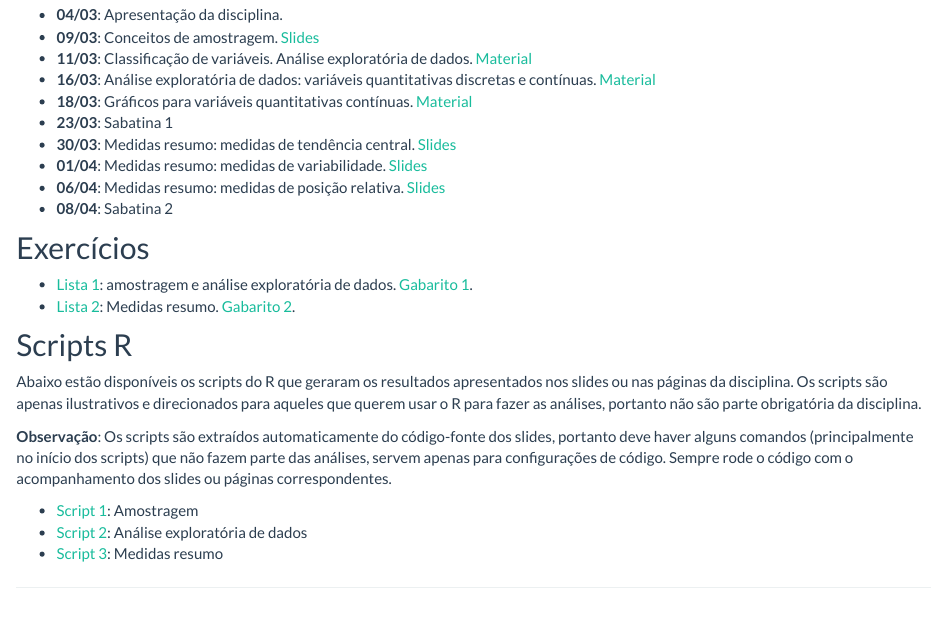
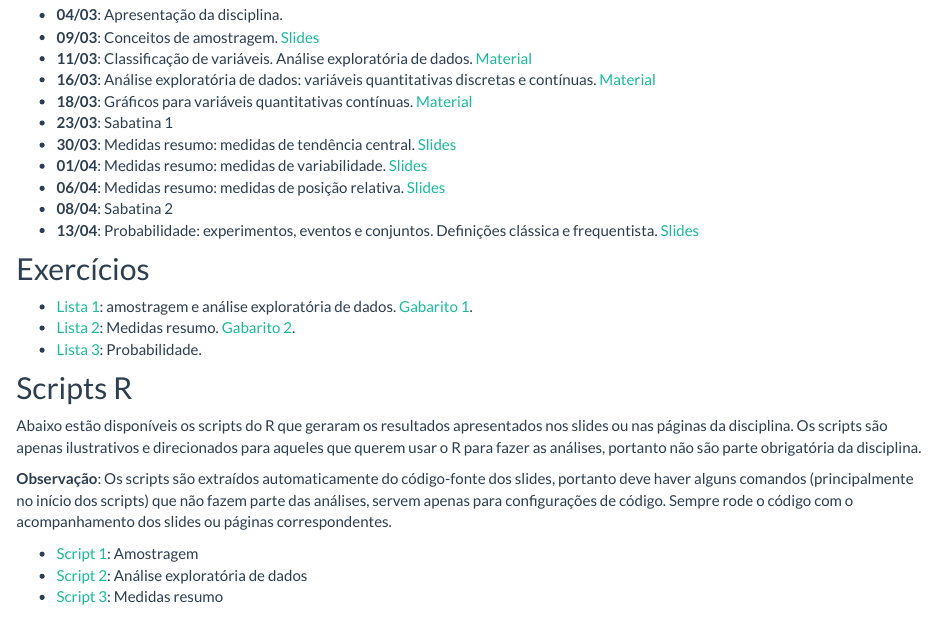
Before and after one commit to fernandomayer/ce001n-2016-01, an R Markdown document (aulas.Rmd): the page in a window 1100 px wide, from 180 px down. Rendered offline with R 4.5, knitr and Pandoc, with nearby package versions.

Commit message:
Update site

```diff
--- a/aulas.Rmd
+++ b/aulas.Rmd
@@ -26,16 +26,21 @@ classe aplicadas.
 - **06/04**: Medidas resumo: medidas de posição relativa.
   [Slides](03_Medidas_resumo/03_Medidas_resumo.pdf)
 - **08/04**: Sabatina 2
+- **13/04**: Probabilidade: experimentos, eventos e conjuntos.
+  Definições clássica e frequentista.
+  [Slides](04_Probabilidade/04_Probabilidade.pdf)
 
 ## Exercícios
 
 - [Lista 1][]: amostragem e análise exploratória de dados. [Gabarito 1][].
 - [Lista 2][]: Medidas resumo. [Gabarito 2][].
+- [Lista 3][]: Probabilidade.
 
 [Lista 1]: exercicios/01_Amostragem_e_Exploratoria.pdf
 [Gabarito 1]: exercicios/01_Amostragem_e_Exploratoria_GABARITO.pdf
 [Lista 2]: exercicios/03_Medidas_resumo.pdf
 [Gabarito 2]: exercicios/03_Medidas_resumo_GABARITO.pdf
+[Lista 3]: exercicios/04_Probabilidade.pdf
 
 ## Scripts R
 
```
Also changed, not shown: 02_Analise_Exploratoria_de_Dados.html, _navbar.html, aulas.html, exercicios/figure/siso-1.pdf (deleted), exercicios/figure/unnamed-chunk-1-1.pdf (deleted), exercicios/figure/unnamed-chunk-11-1.pdf (deleted), exercicios/figure/unnamed-chunk-5-1.pdf (deleted), exercicios/figure/unnamed-chunk-7-1.pdf (deleted), figures/bar-quali-nom-1.png, figures/bar-quali-ord1-1.png, figures/bar-quali-ord2-1.png, figures/bar-quant-discr1-1.png, figures/bar-quant-discr2-1.png, figures/hist-1.png, 7 more files.
